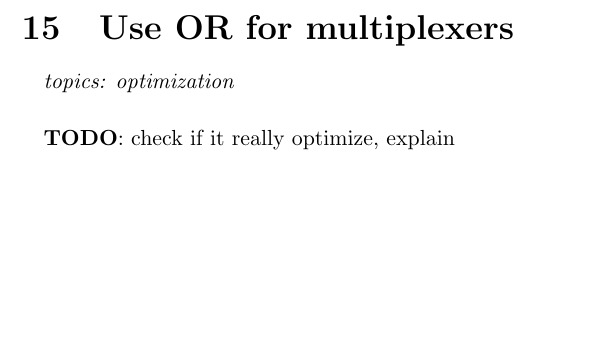
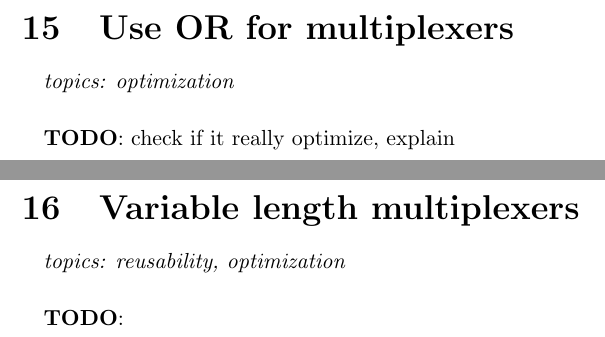
Before and after one commit to texane/fpga_notes, a LaTeX paper (main.tex): part of page 20 of 20 before the commit and two parts of pages 20 and 21 of 21 after it, the two joined at a grey line, cut so that both start at the same text, the shorter picture padded with empty space. Compiled offline with pdfLaTeX.

Commit message:
variable length muxs

```diff
--- a/main.tex
+++ b/main.tex
@@ -407,5 +407,10 @@ are infered.
 \todo{check if it really optimize, explain}
 
 
+%%
+\note{Variable length multiplexers}
+\topics{reusability, optimization}
+\todo{}
+
 
 \end{document}
```
Also changed, not shown: main.pdf.
